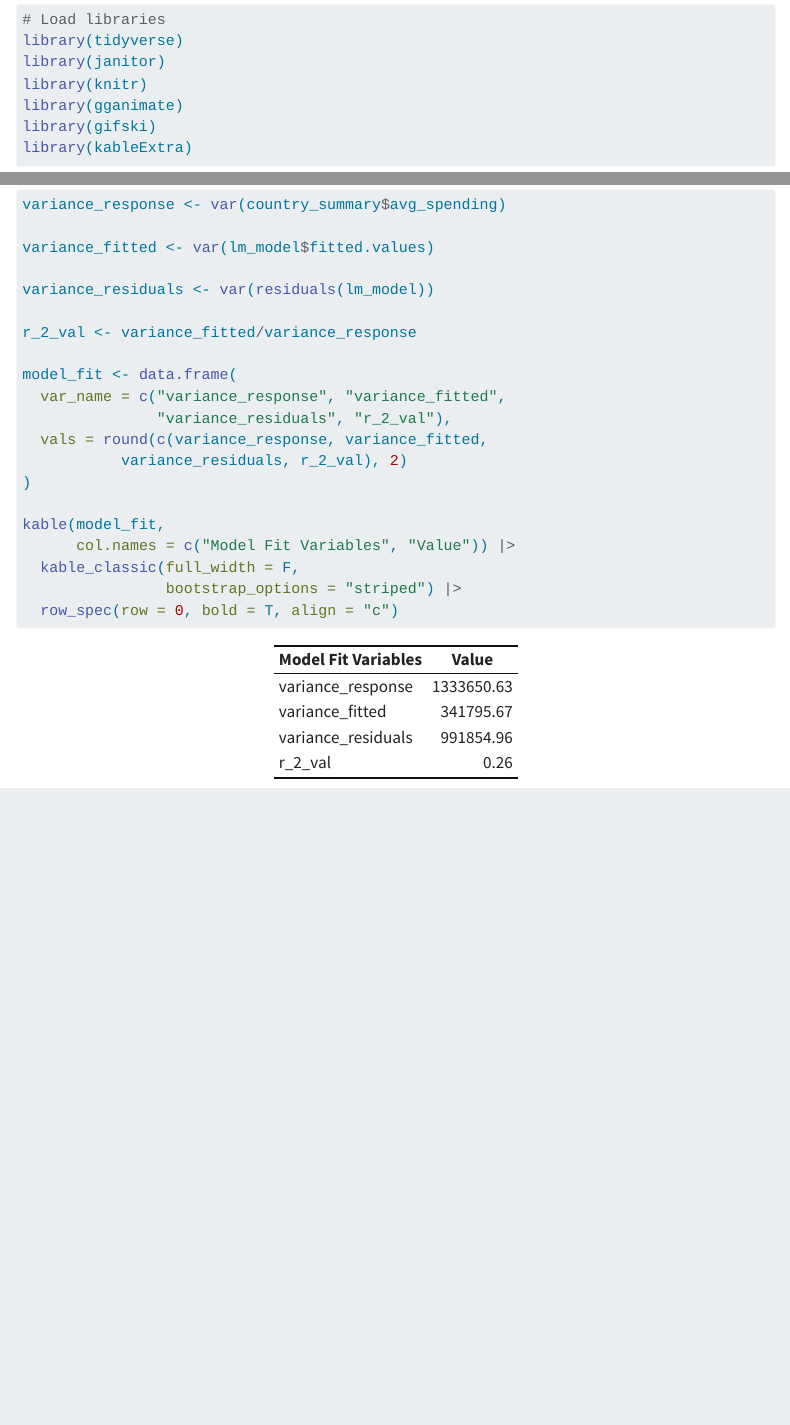
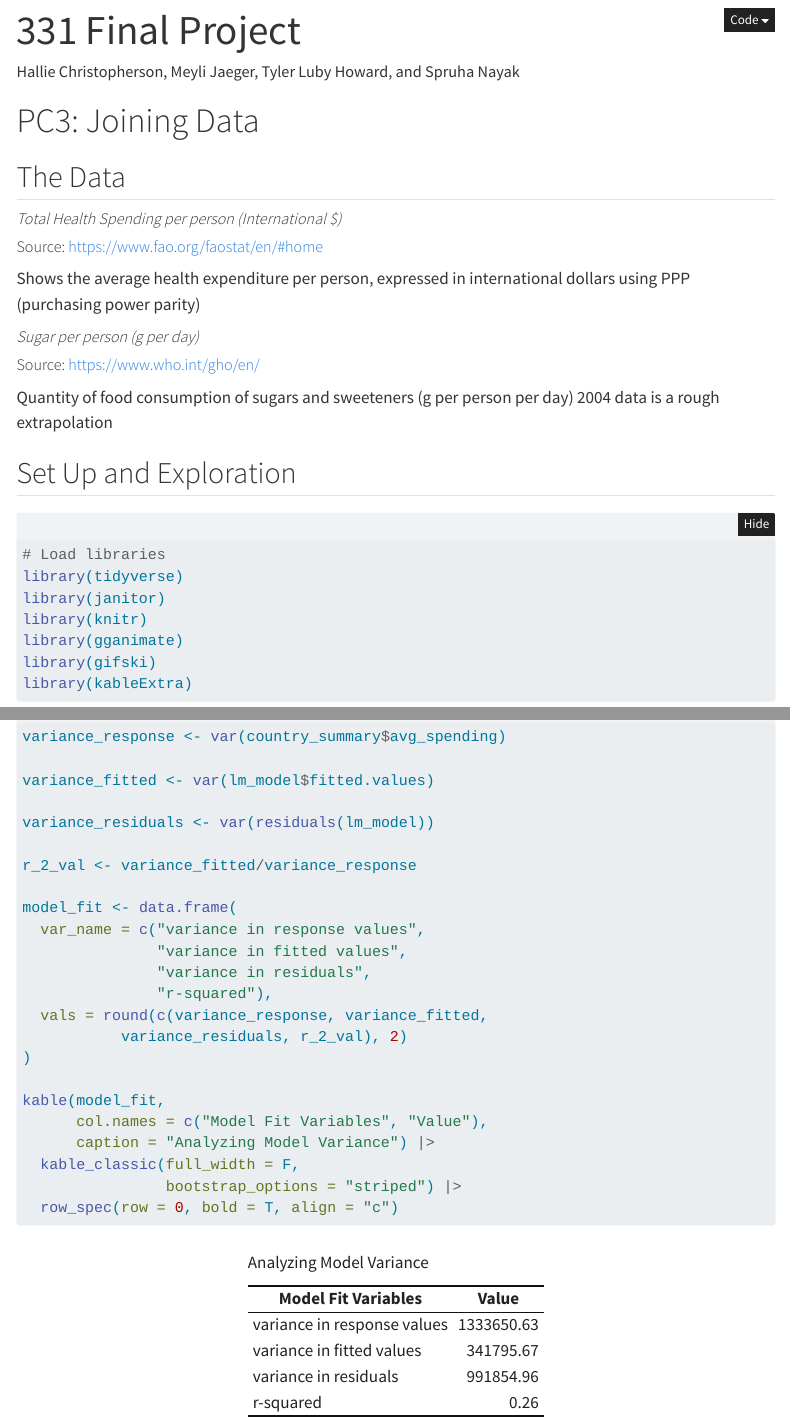
Before and after one commit to halliec6/stat331, a Quarto document (Final_Project.qmd): the page in a window 1100 px wide, from 520 px down before the commit and from 10 px down after it, and a second part further down, joined at a grey line. Rendered offline with R 4.5, knitr and Pandoc in place of Quarto, with nearby package versions; folded parts are opened; some code elsewhere in the file could not run offline; menus at the side of the page are left out; column names are cleaned by a stand-in for the janitor package.

Commit message:
finished pt 3

```diff
--- a/Final_Project.qmd
+++ b/Final_Project.qmd
@@ -6,6 +6,7 @@ format:
     embed-resources: true
     code-tools: true
     toc: true
+    code-fold: true
 editor: source
 execute:
   error: true
@@ -216,14 +217,17 @@ variance_residuals <- var(residuals(lm_model))
 r_2_val <- variance_fitted/variance_response
 
 model_fit <- data.frame(
-  var_name = c("variance_response", "variance_fitted",
-               "variance_residuals", "r_2_val"),
+  var_name = c("variance in response values",
+               "variance in fitted values",
+               "variance in residuals",
+               "r-squared"),
   vals = round(c(variance_response, variance_fitted,
            variance_residuals, r_2_val), 2)
 )
 
 kable(model_fit,
-      col.names = c("Model Fit Variables", "Value")) |>
+      col.names = c("Model Fit Variables", "Value"),
+      caption = "Analyzing Model Variance") |>
   kable_classic(full_width = F,
                 bootstrap_options = "striped") |>
   row_spec(row = 0, bold = T, align = "c")
```
Also changed, not shown: 1 other file.
